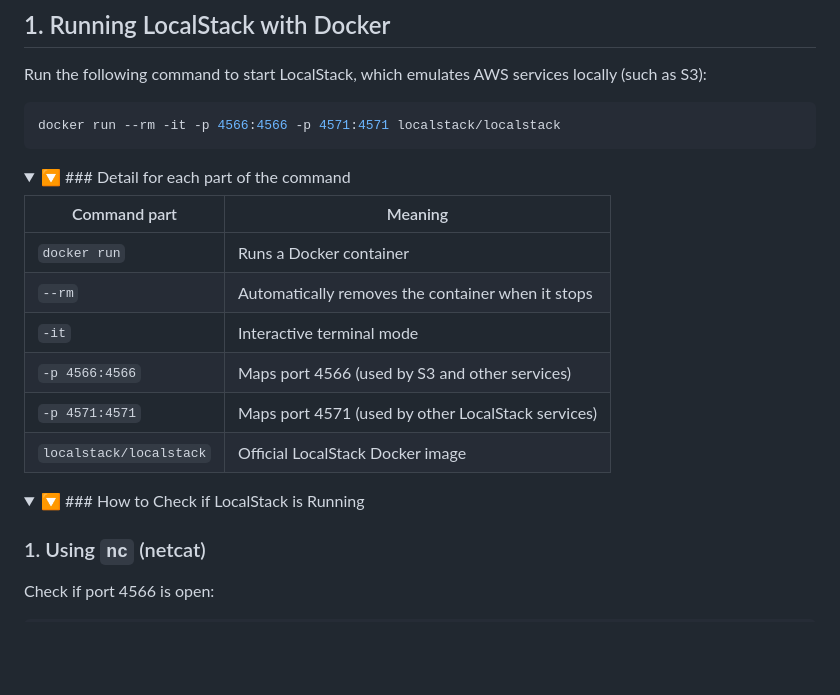
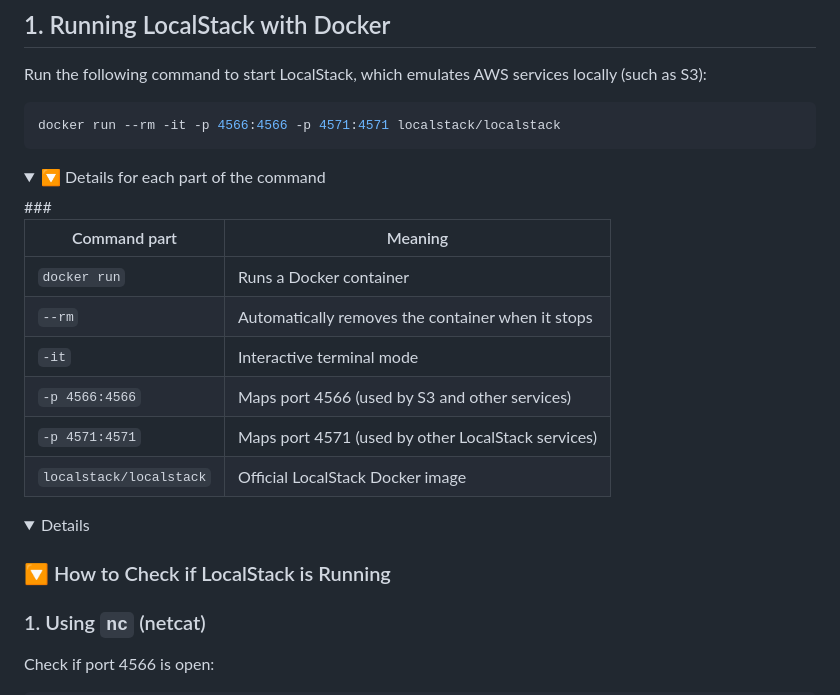
Before and after one commit to priscillaclark/AWS_projects, a Markdown page: aws_cli_setup_script/README.md, the part around the change. Drawn GitHub-style; folded sections open; blank space fills up the shorter version.

`````diff
--- a/aws_cli_setup_script/README.md
+++ b/aws_cli_setup_script/README.md
@@ -14,7 +14,7 @@ docker run --rm -it -p 4566:4566 -p 4571:4571 localstack/localstack
 ````
 
 <details>
-<summary> 🔽 ### Detail for each part of the command </summary>
+### <summary> 🔽 Details for each part of the command </summary>
 
 | Command part            | Meaning                                            |
 | ----------------------- | -------------------------------------------------- |
@@ -29,7 +29,7 @@ docker run --rm -it -p 4566:4566 -p 4571:4571 localstack/localstack
 
 <details>
 
-<summary> 🔽 ### How to Check if LocalStack is Running </summary>
+### <summary> 🔽 How to Check if LocalStack is Running </summary>
 
 ### 1. Using `nc` (netcat)
 Check if port 4566 is open:
`````
